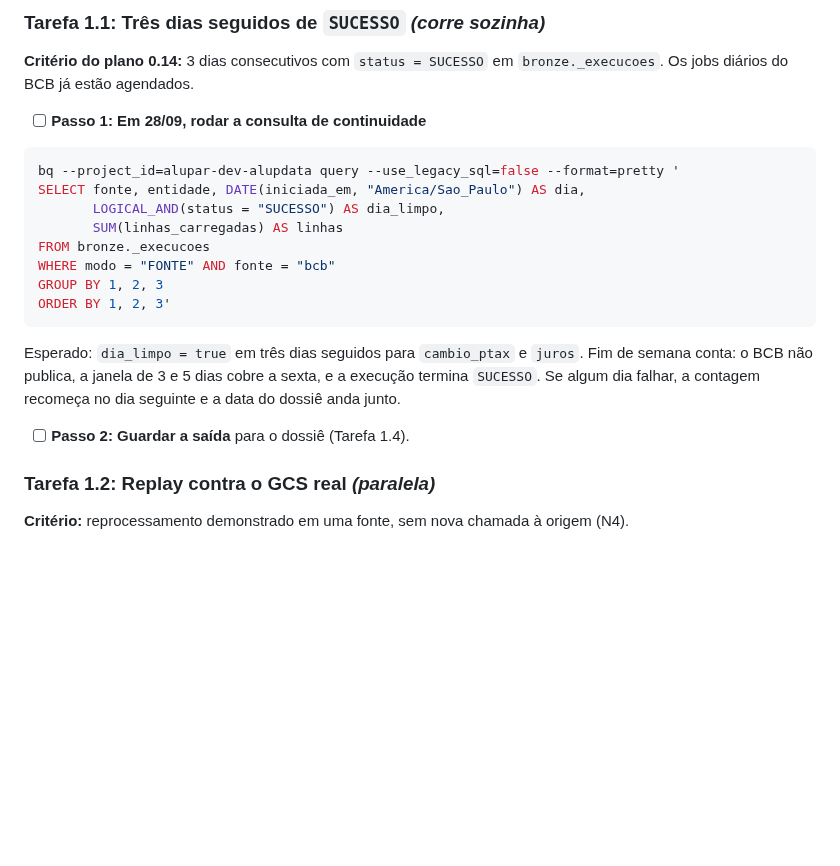
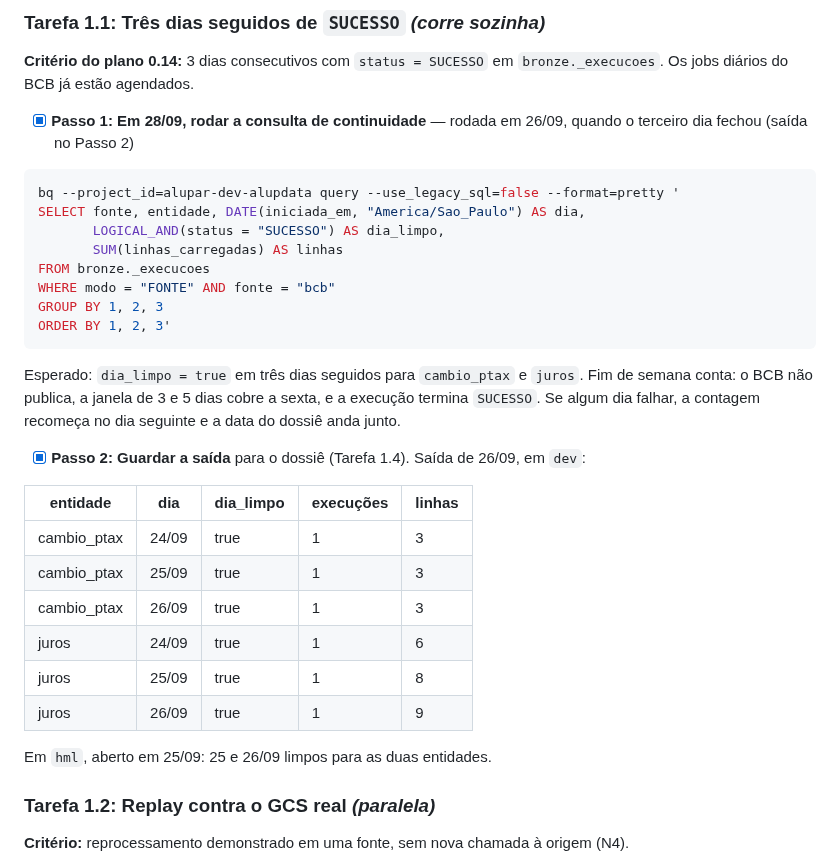
Before and after one commit to nessenergy/Alupdatalake, a Markdown page: docs/planos/2026-09-24-fechamento-das-ondas.md, the part around the change. Drawn GitHub-style; blank space fills up the shorter version.

Commit message:
docs(status): onda 0 fecha os tres dias seguidos de carga agendada (#276)
O item 0.14 fechou em 26/09: cambio_ptax e juros com SUCESSO em dev em 24, 25
e 26/09, uma execucao por dia. Saida da consulta de continuidade guardada no
plano de fechamento para o dossie.

````diff
--- a/docs/planos/2026-09-24-fechamento-das-ondas.md
+++ b/docs/planos/2026-09-24-fechamento-das-ondas.md
@@ -155,7 +155,7 @@ antes da Fase 1, com o mesmo padrão do
 **Critério do plano 0.14:** 3 dias consecutivos com `status = SUCESSO` em
 `bronze._execucoes`. Os jobs diários do BCB já estão agendados.
 
-- [ ] **Passo 1: Em 28/09, rodar a consulta de continuidade**
+- [x] **Passo 1: Em 28/09, rodar a consulta de continuidade** — rodada em 26/09, quando o terceiro dia fechou (saída no Passo 2)
 
 ```bash
 bq --project_id=alupar-dev-alupdata query --use_legacy_sql=false --format=pretty '
@@ -173,7 +173,18 @@ Esperado: `dia_limpo = true` em três dias seguidos para `cambio_ptax` e
 cobre a sexta, e a execução termina `SUCESSO`. Se algum dia falhar, a
 contagem recomeça no dia seguinte e a data do dossiê anda junto.
 
-- [ ] **Passo 2: Guardar a saída** para o dossiê (Tarefa 1.4).
+- [x] **Passo 2: Guardar a saída** para o dossiê (Tarefa 1.4). Saída de 26/09, em `dev`:
+
+| entidade | dia | dia_limpo | execuções | linhas |
+|---|---|---|---|---|
+| cambio_ptax | 24/09 | true | 1 | 3 |
+| cambio_ptax | 25/09 | true | 1 | 3 |
+| cambio_ptax | 26/09 | true | 1 | 3 |
+| juros | 24/09 | true | 1 | 6 |
+| juros | 25/09 | true | 1 | 8 |
+| juros | 26/09 | true | 1 | 9 |
+
+Em `hml`, aberto em 25/09: 25 e 26/09 limpos para as duas entidades.
 
 ### Tarefa 1.2: Replay contra o GCS real *(paralela)*
 
````
Also changed, not shown: docs/status.md (+1 -1 lines).
